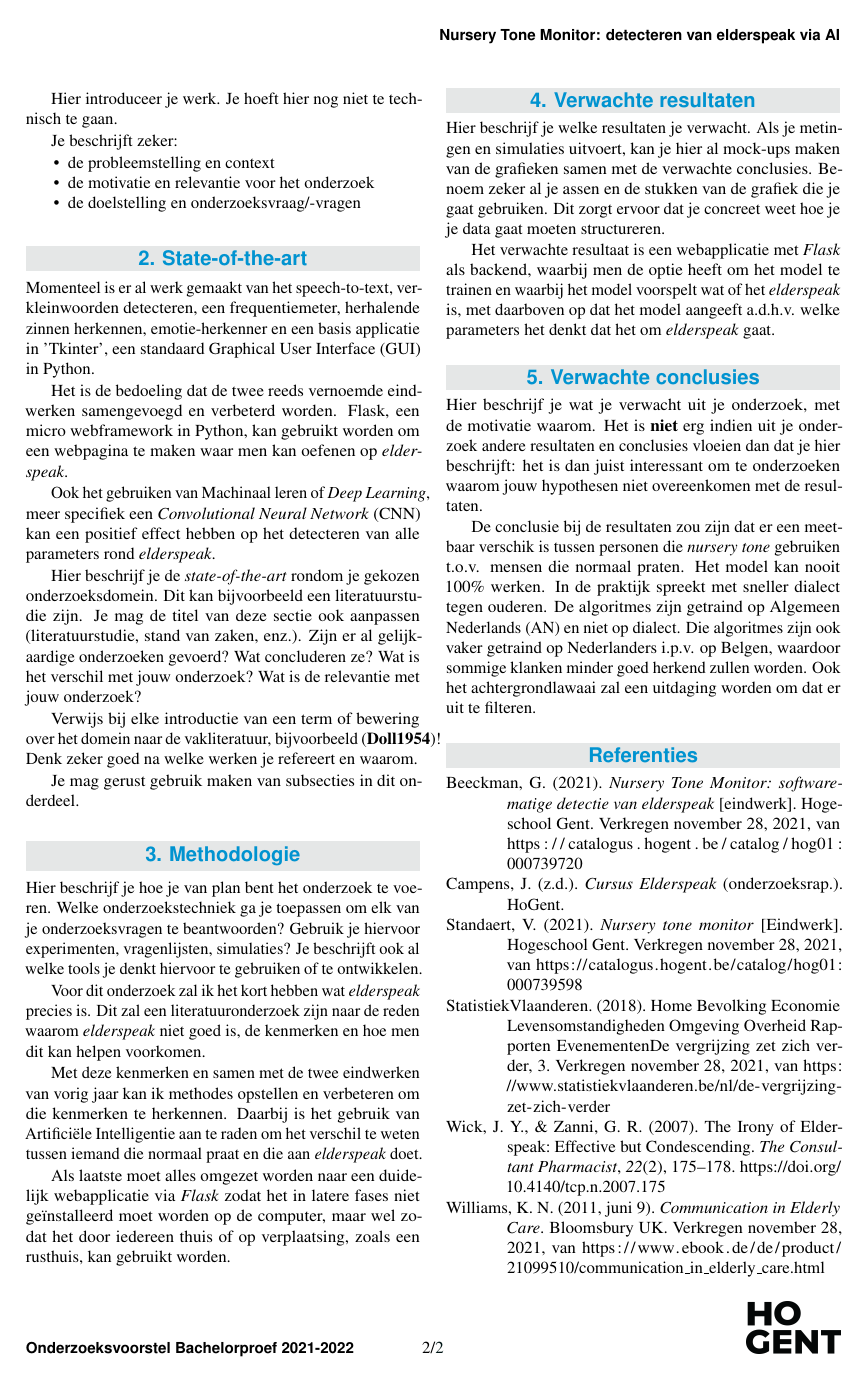
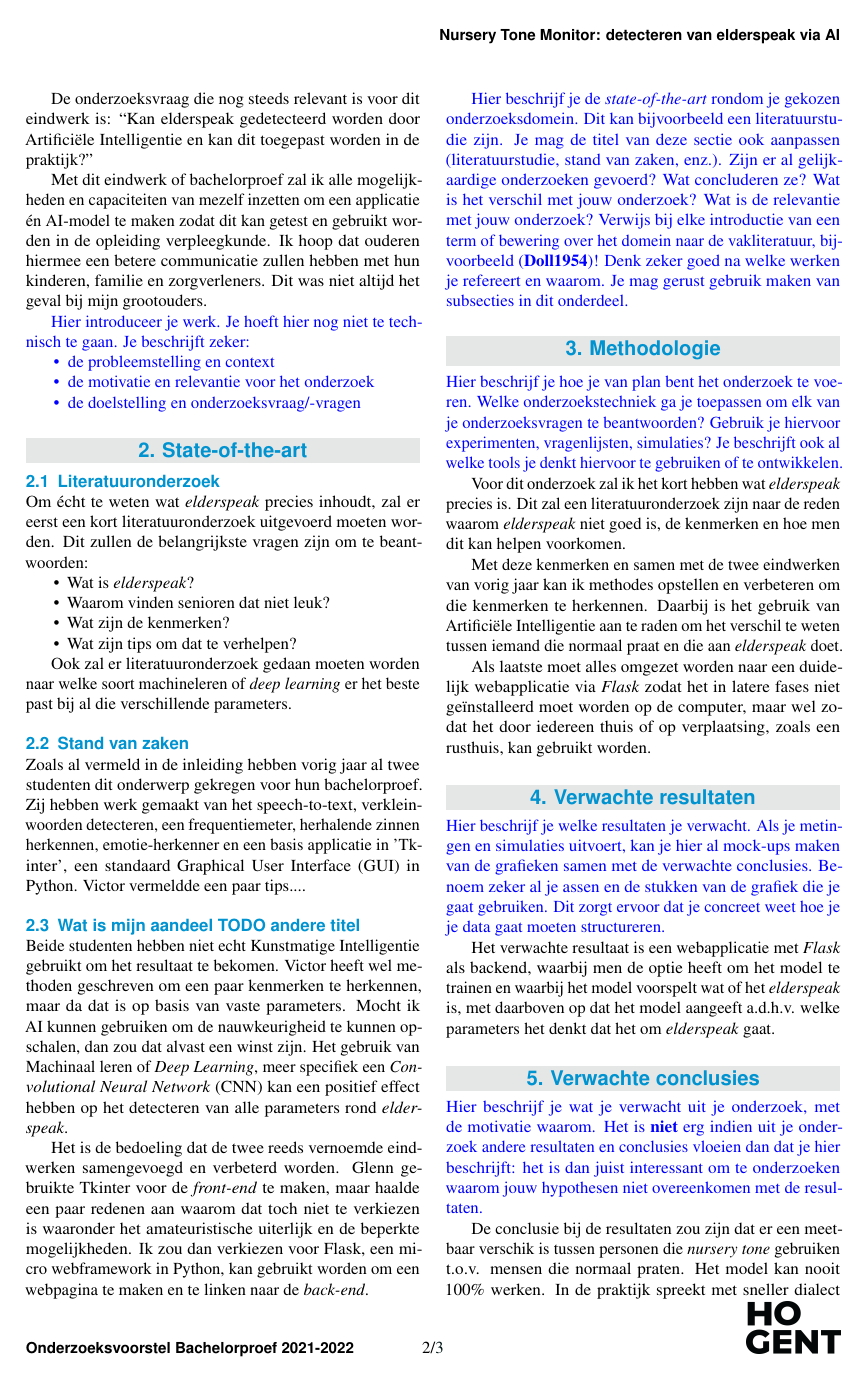
Before and after one commit to SibianDG/BachelorProef, a LaTeX document (voorstel2/DeGussem_Sibian_voorstel.tex, which reads voorstel2/voorstel-inhoud.tex): page 2 of 2 before the commit and page 2 of 3 after it. Compiled offline with pdfLaTeX.

Commit message:
Busy to v2

```diff
--- a/voorstel2/DeGussem_Sibian_voorstel.tex
+++ b/voorstel2/DeGussem_Sibian_voorstel.tex
@@ -18,6 +18,8 @@
 \documentclass{voorstel}
 \usepackage[dutch]{babel}
 \usepackage{lipsum}
+\usepackage{xcolor}
+\usepackage[T1]{fontenc}
 
 %------------------------------------------------------------------------------
 % Metadata over het voorstel
@@ -38,12 +39,10 @@
 
 %---------- Abstract ----------------------------------------------------------
 
-\Abstract{In dit onderzoek zal er verder gewerkt worden op twee voorgaande eindwerken waarbij men op een softwarematige manier kijkt of er \textit{elderspeak} wordt toegepast of niet. Hierdoor krijgt de persoon in kwestie een idee van welke eigenschappen die toepast zodat dit in de toekomst verbeterd kan worden. Dit zal gerealiseerd worden met Python, spraakherkenning, herkenningsmethoden, \textit{Machine Learning} of \textit{Deep Learning} en als laatste zal dit gepresenteerd worden via een webapplicatie met \textit{Flask} als backend.
-
+\Abstract{In dit onderzoek zal er verder gewerkt worden op twee voorgaande eindwerken waarbij men op een softwarematige manier kijkt of er \textit{elderspeak} wordt toegepast of niet. Hierdoor krijgt de persoon in kwestie een idee van welke eigenschappen van \textit{elderspeak} aanwezig waren zodat dit in de toekomst verbeterd kan worden. Dit zal gerealiseerd worden met Python, spraakherkenning, herkenningsmethoden, \textit{Machine Learning} of \textit{Deep Learning} en als laatste zal dit gepresenteerd worden via een webapplicatie met \textit{Flask} als backend.
 }
 
 %---------- Onderzoeksdomein en sleutelwoorden --------------------------------
-% TODO: Sleutelwoorden:
 %
 % Het eerste sleutelwoord beschrijft het onderzoeksdomein. Je kan kiezen uit
 % deze lijst:
--- a/voorstel2/voorstel-inhoud.tex
+++ b/voorstel2/voorstel-inhoud.tex
@@ -19,28 +2,3 @@ Met dit eindwerk of bachelorproef zal ik alle mogelijkheden en capaciteiten van
-Hier introduceer je werk. Je hoeft hier nog niet te technisch te gaan.
-
-Je beschrijft zeker:
-
-\begin{itemize}
-  \item de probleemstelling en context
-  \item de motivatie en relevantie voor het onderzoek
-  \item de doelstelling en onderzoeksvraag/-vragen
-\end{itemize}
-
-%---------- Stand van zaken ---------------------------------------------------
-
-\section{State-of-the-art}
-\label{sec:state-of-the-art}
-
-Momenteel is er al werk gemaakt van het speech-to-text, verkleinwoorden detecteren, een frequentiemeter, herhalende zinnen herkennen, emotie-herkenner en een basis applicatie in 'Tkinter', een standaard Graphical User Interface (GUI) in Python.
-
-Het is de bedoeling dat de twee reeds vernoemde eindwerken samengevoegd en verbeterd worden. Flask, een micro webframework in Python, kan gebruikt worden om een webpagina te maken waar men kan oefenen op \textit{elderspeak}.
-
-Ook het gebruiken van Machinaal leren of \textit{Deep Learning}, meer specifiek een \textit{Convolutional Neural Network} (CNN) kan een positief effect hebben op het detecteren van alle parameters rond \textit{elderspeak}.
-
-
-Hier beschrijf je de \emph{state-of-the-art} rondom je gekozen onderzoeksdomein. Dit kan bijvoorbeeld een literatuurstudie zijn. Je mag de titel van deze sectie ook aanpassen (literatuurstudie, stand van zaken, enz.). Zijn er al gelijkaardige onderzoeken gevoerd? Wat concluderen ze? Wat is het verschil met jouw onderzoek? Wat is de relevantie met jouw onderzoek?
-
-Verwijs bij elke introductie van een term of bewering over het domein naar de vakliteratuur, bijvoorbeeld~\autocite{Doll1954}! Denk zeker goed na welke werken je refereert en waarom.
 
 % Voor literatuurverwijzingen zijn er twee belangrijke commando's:
 % \autocite{KEY} => (Auteur, jaartal) Gebruik dit als de naam van de auteur
@@ -49,4 +7,3 @@ Verwijs bij elke introductie van een term of bewering over het domein naar de va
 %   functie heeft in de zin (bv. ``Uit onderzoek door Doll & Hill (1954) bleek
 %   ...'')
 
-Je mag gerust gebruik maken van subsecties in dit onderdeel.
@@ -53,9 +21,55 @@ Je mag gerust gebruik maken van subsecties in dit onderdeel.
+De onderzoeksvraag die nog steeds relevant is voor dit eindwerk is: ``Kan elderspeak gedetecteerd worden door Artificiële Intelligentie en kan dit toegepast worden in de praktijk?''
+
+Met dit eindwerk of bachelorproef zal ik alle mogelijkheden en capaciteiten van mezelf inzetten om een applicatie én AI-model te maken zodat dit kan getest en gebruikt worden in de opleiding verpleegkunde. Ik hoop dat ouderen hiermee een betere communicatie zullen hebben met hun kinderen, familie en zorgverleners. Dit was niet altijd het geval bij mijn grootouders.
+
+
+\textcolor{blue}{Hier introduceer je werk. Je hoeft hier nog niet te technisch te gaan.
+Je beschrijft zeker:
+\begin{itemize}
+  \item de probleemstelling en context
+  \item de motivatie en relevantie voor het onderzoek
+  \item de doelstelling en onderzoeksvraag/-vragen
+\end{itemize}}
+
+%---------- Stand van zaken ---------------------------------------------------
+
+\section{State-of-the-art}
+\label{sec:state-of-the-art}
+
+\subsection{Literatuuronderzoek}
+%\label{sec:literatuuronderzoek}
+Om écht te weten wat \textit{elderspeak} precies inhoudt, zal er eerst een kort literatuuronderzoek uitgevoerd moeten worden. Dit zullen de belangrijkste vragen zijn om te beantwoorden:
+\begin{itemize}
+	\item Wat is \textit{elderspeak}?
+	\item Waarom vinden senioren dat niet leuk?
+	\item Wat zijn de kenmerken?
+	\item Wat zijn tips om dat te verhelpen?
+\end{itemize}
+
+Ook zal er literatuuronderzoek gedaan moeten worden naar welke soort machineleren of \textit{deep learning} er het beste past bij al die verschillende parameters.
+
+\subsection{Stand van zaken}
+Zoals al vermeld in de inleiding hebben vorig jaar al twee studenten dit onderwerp gekregen voor hun bachelorproef. Zij hebben werk gemaakt van het speech-to-text, verkleinwoorden detecteren, een frequentiemeter, herhalende zinnen herkennen, emotie-herkenner en een basis applicatie in 'Tkinter', een standaard Graphical User Interface (GUI) in Python.
+%TODO: wat zei Victor? of beiden?
+Victor vermeldde een paar tips....
+
+\subsection{Wat is mijn aandeel TODO andere titel}
+
+Beide studenten hebben niet echt Kunstmatige Intelligentie gebruikt om het resultaat te bekomen. Victor heeft wel methoden geschreven om een paar kenmerken te herkennen, maar da dat is op basis van vaste parameters.
+Mocht ik AI kunnen gebruiken om de nauwkeurigheid te kunnen opschalen, dan zou dat alvast een winst zijn. Het gebruik van Machinaal leren of \textit{Deep Learning}, meer specifiek een \textit{Convolutional Neural Network} (CNN) kan een positief effect hebben op het detecteren van alle parameters rond \textit{elderspeak}.
+
+Het is de bedoeling dat de twee reeds vernoemde eindwerken samengevoegd en verbeterd worden. Glenn gebruikte Tkinter voor de \textit{front-end} te maken, maar haalde een paar redenen aan waarom dat toch niet te verkiezen is waaronder het amateuristische uiterlijk en de beperkte mogelijkheden. Ik zou dan verkiezen voor Flask, een micro webframework in Python, kan gebruikt worden om een webpagina te maken en te linken naar de \textit{back-end}.
+
+\textcolor{blue}{
+Hier beschrijf je de \emph{state-of-the-art} rondom je gekozen onderzoeksdomein. Dit kan bijvoorbeeld een literatuurstudie zijn. Je mag de titel van deze sectie ook aanpassen (literatuurstudie, stand van zaken, enz.). Zijn er al gelijkaardige onderzoeken gevoerd? Wat concluderen ze? Wat is het verschil met jouw onderzoek? Wat is de relevantie met jouw onderzoek?
+Verwijs bij elke introductie van een term of bewering over het domein naar de vakliteratuur, bijvoorbeeld~\autocite{Doll1954}! Denk zeker goed na welke werken je refereert en waarom.
+Je mag gerust gebruik maken van subsecties in dit onderdeel.}
 
 %---------- Methodologie ------------------------------------------------------
 \section{Methodologie}
 \label{sec:methodologie}
 
-Hier beschrijf je hoe je van plan bent het onderzoek te voeren. Welke onderzoekstechniek ga je toepassen om elk van je onderzoeksvragen te beantwoorden? Gebruik je hiervoor experimenten, vragenlijsten, simulaties? Je beschrijft ook al welke tools je denkt hiervoor te gebruiken of te ontwikkelen.
+\textcolor{blue}{Hier beschrijf je hoe je van plan bent het onderzoek te voeren. Welke onderzoekstechniek ga je toepassen om elk van je onderzoeksvragen te beantwoorden? Gebruik je hiervoor experimenten, vragenlijsten, simulaties? Je beschrijft ook al welke tools je denkt hiervoor te gebruiken of te ontwikkelen.}
 
 Voor dit onderzoek zal ik het kort hebben wat \textit{elderspeak} precies is. Dit zal een literatuuronderzoek zijn naar de reden waarom \textit{elderspeak} niet goed is, de kenmerken en hoe men dit kan helpen voorkomen.
 
```
Also changed, not shown: voorstel2/DeGussem_Sibian_voorstel.pdf, voorstel2/DeGussem_Sibian_voorstel.tex (3 more changed lines), voorstel2/voorstel-inhoud.tex (32 more changed lines), 1 other file.
